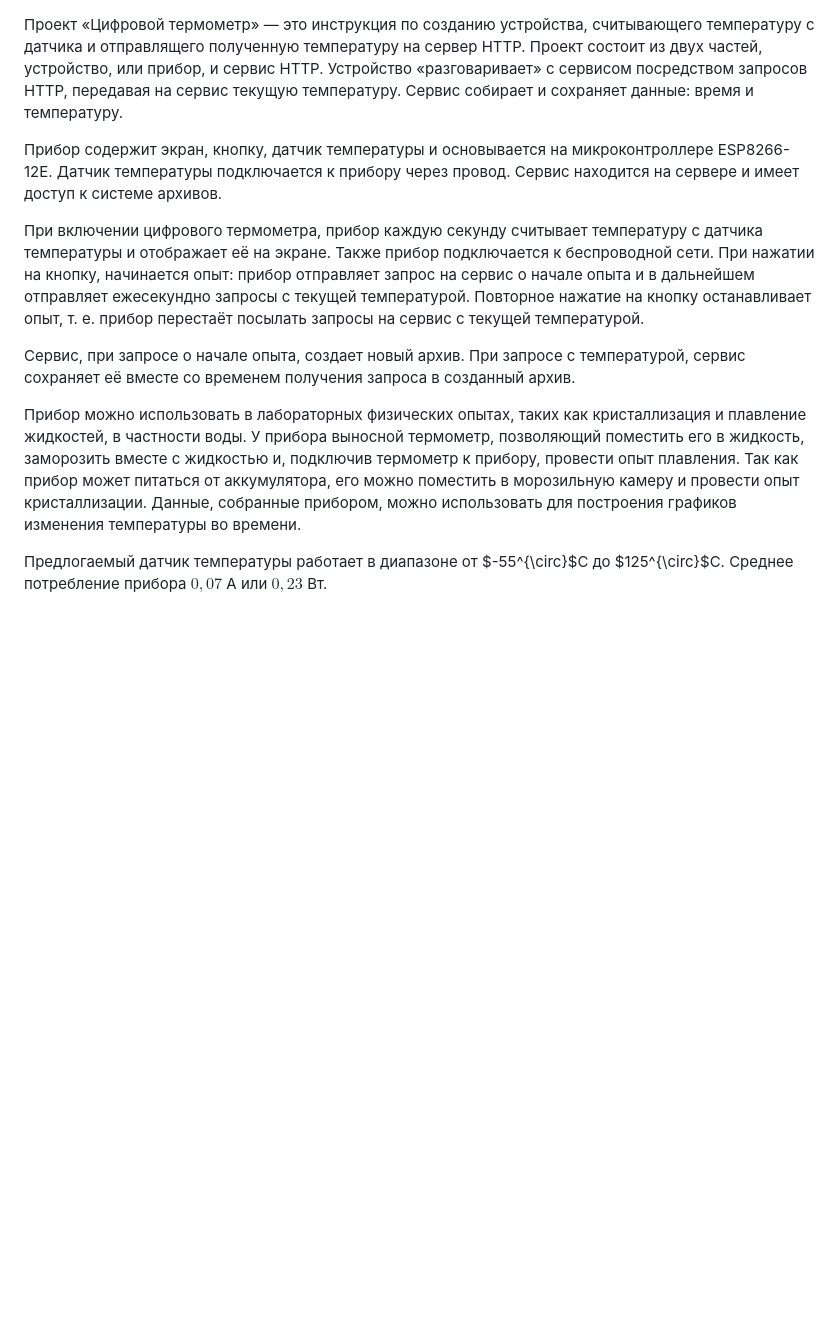
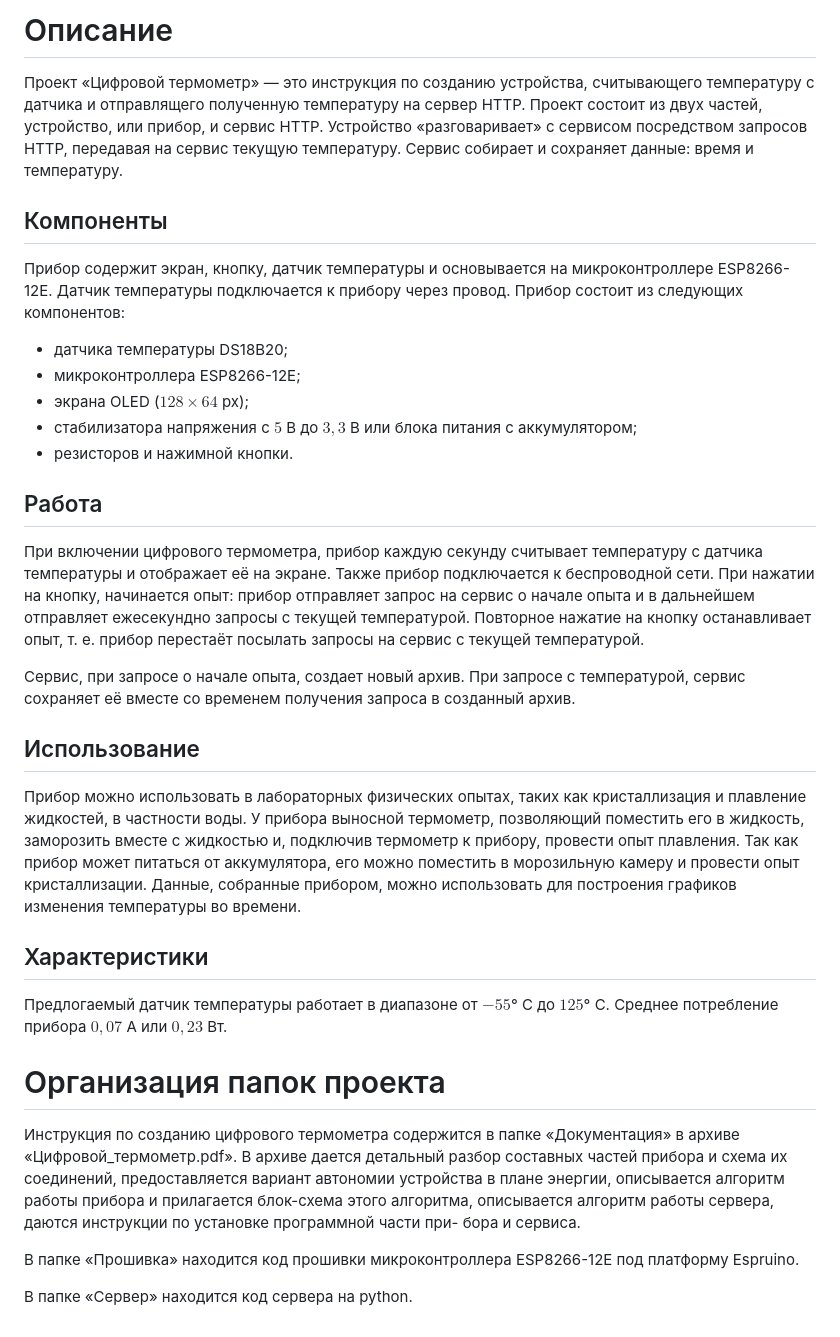
Before and after one commit to MaximChousainov/-, a Markdown page: README.md, the part around the change. Drawn GitHub-style; blank space fills up the shorter version.

Commit message:
Update README.md
Добавление верстки и дополнительной информации.

```diff
--- a/README.md
+++ b/README.md
@@ -1,11 +1,31 @@
+# Описание
 Проект «Цифровой термометр» — это инструкция по созданию устройства, считывающего температуру с датчика и отправлящего полученную температуру на сервер HTTP. Проект состоит из двух частей, устройство, или прибор, и сервис HTTP. Устройство «разговаривает» с сервисом посредством запросов HTTP, передавая на сервис текущую температуру. Сервис собирает и сохраняет данные: время и температуру.
 
-Прибор содержит экран, кнопку, датчик температуры и основывается на микроконтроллере ESP8266-12E. Датчик температуры подключается к прибору через провод. Сервис находится на сервере и имеет доступ к системе архивов.
+## Компоненты
+Прибор содержит экран, кнопку, датчик температуры и основывается на микроконтроллере ESP8266-12E. Датчик температуры подключается к прибору через провод. Прибор состоит из следующих компонентов:
+- датчика температуры DS18B20;
+- микроконтроллера ESP8266-12E;
+- экрана OLED ($128\times64$ px);
+- стабилизатора напряжения с $5$ В до $3{,}3$ В или блока питания с аккумулятором;
+- резисторов и нажимной кнопки.
 
+
+## Работа
 При включении цифрового термометра, прибор каждую секунду считывает температуру с датчика температуры и отображает её на экране. Также прибор подключается к беспроводной сети. При нажатии на кнопку, начинается опыт: прибор отправляет запрос на сервис о начале опыта и в дальнейшем отправляет ежесекундно запросы с текущей температурой. Повторное нажатие на кнопку останавливает опыт, т. е. прибор перестаёт посылать запросы на сервис с текущей температурой.
 
 Сервис, при запросе о начале опыта, создает новый архив. При запросе с температурой, сервис сохраняет её вместе со временем получения запроса в созданный архив.
 
+## Использование
 Прибор можно использовать в лабораторных физических опытах, таких как кристаллизация и плавление жидкостей, в частности воды. У прибора выносной термометр, позволяющий поместить его в жидкость, заморозить вместе с жидкостью и, подключив термометр к прибору, провести опыт плавления. Так как прибор может питаться от аккумулятора, его можно поместить в морозильную камеру и провести опыт кристаллизации. Данные, собранные прибором, можно использовать для построения графиков изменения температуры во времени.
 
-Предлогаемый датчик температуры работает в диапазоне от $-55^{\circ}$C до $125^{\circ}$C. Среднее потребление прибора $0{,}07$ А или $0{,}23$ Вт.
+## Характеристики
+Предлогаемый датчик температуры работает в диапазоне от $-55$&deg; C до $125$&deg; C. Среднее потребление прибора $0{,}07$ А или $0{,}23$ Вт.
+
+# Организация папок проекта
+Инструкция по созданию цифрового термометра содержится в папке «Документация» в архиве «Цифровой_термометр.pdf». В архиве дается детальный разбор составных частей прибора и схема их соединений, предоставляется
+вариант автономии устройства в плане энергии, описывается алгоритм работы прибора и прилагается блок-схема этого алгоритма, описывается алгоритм работы сервера, даются инструкции по установке программной части при-
+бора и сервиса.
+
+В папке «Прошивка» находится код прошивки микроконтроллера ESP8266-12E под платформу Espruino.
+
+В папке «Сервер» находится код сервера на python.
```
